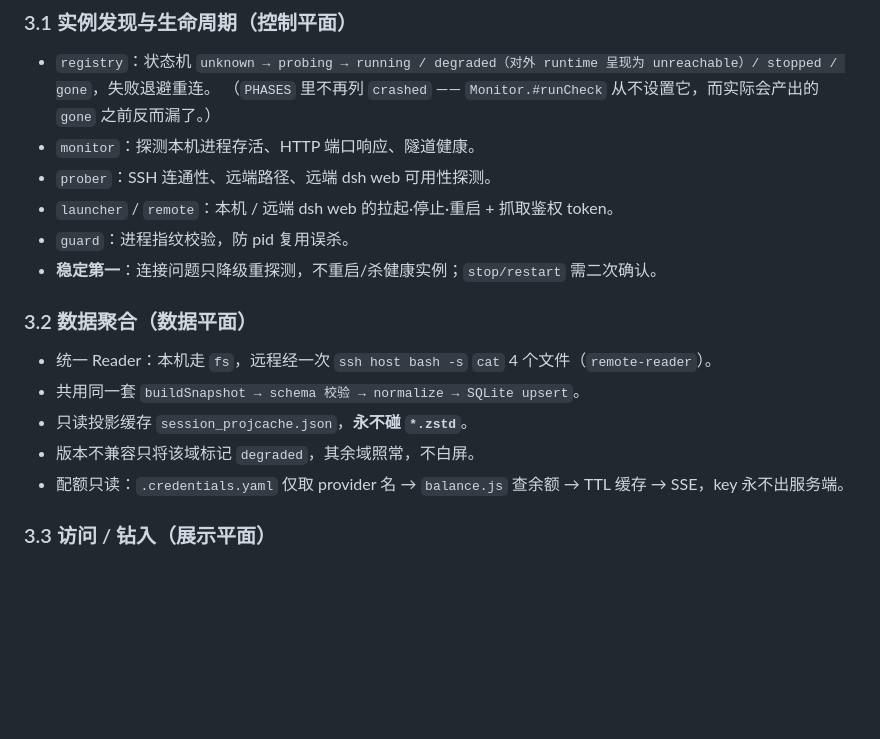
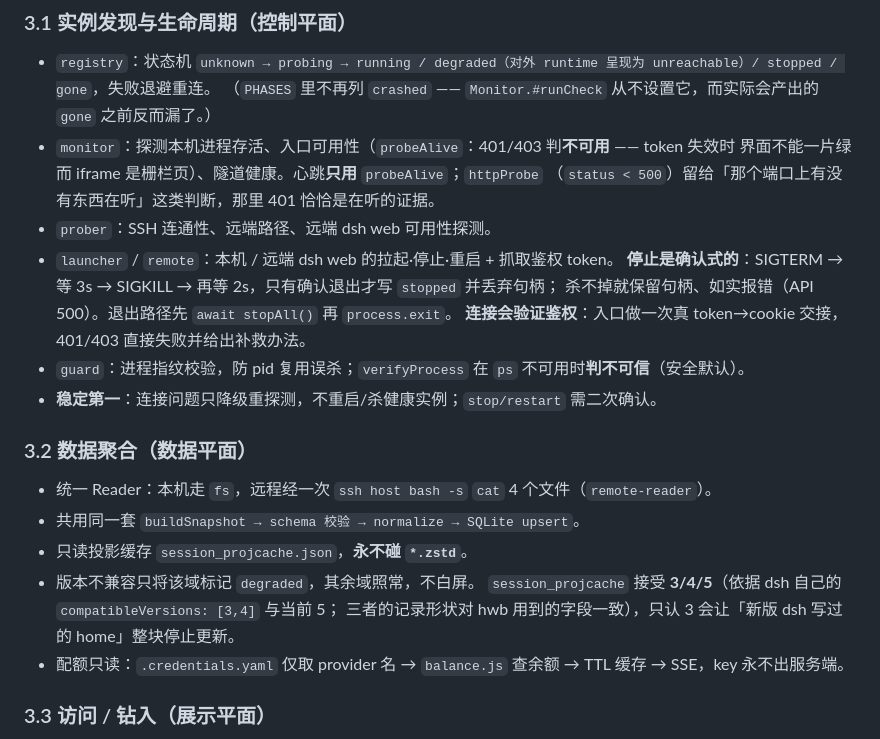
Before and after one commit to biociao/hwb, a Markdown page: docs/topology.md, the part around the change. Rendered like a GitHub page; blank space fills up the shorter version.

Commit message:
docs(topology): 控制平面与数据平面的说明与今晚的语义对齐（probeAlive/确认式停止/鉴权校验/projcache 3-5）
Co-Authored-By: hwb review loop <noreply@example.invalid>

```diff
--- a/docs/topology.md
+++ b/docs/topology.md
@@ -67,10 +67,15 @@
 ### 3.1 实例发现与生命周期（控制平面）
 - `registry`：状态机 `unknown → probing → running / degraded（对外 runtime 呈现为 unreachable）/ stopped / gone`，失败退避重连。
   （`PHASES` 里不再列 `crashed` —— `Monitor.#runCheck` 从不设置它，而实际会产出的 `gone` 之前反而漏了。）
-- `monitor`：探测本机进程存活、HTTP 端口响应、隧道健康。
+- `monitor`：探测本机进程存活、入口可用性（`probeAlive`：401/403 判**不可用** —— token 失效时
+  界面不能一片绿而 iframe 是栅栏页）、隧道健康。心跳**只用** `probeAlive`；`httpProbe`
+  （`status < 500`）留给「那个端口上有没有东西在听」这类判断，那里 401 恰恰是在听的证据。
 - `prober`：SSH 连通性、远端路径、远端 dsh web 可用性探测。
 - `launcher` / `remote`：本机 / 远端 dsh web 的拉起·停止·重启 + 抓取鉴权 token。
-- `guard`：进程指纹校验，防 pid 复用误杀。
+  **停止是确认式的**：SIGTERM → 等 3s → SIGKILL → 再等 2s，只有确认退出才写 `stopped` 并丢弃句柄；
+  杀不掉就保留句柄、如实报错（API 500）。退出路径先 `await stopAll()` 再 `process.exit`。
+  **连接会验证鉴权**：入口做一次真 token→cookie 交接，401/403 直接失败并给出补救办法。
+- `guard`：进程指纹校验，防 pid 复用误杀；`verifyProcess` 在 `ps` 不可用时**判不可信**（安全默认）。
 - **稳定第一**：连接问题只降级重探测，不重启/杀健康实例；`stop/restart` 需二次确认。
 
 ### 3.2 数据聚合（数据平面）
@@ -78,6 +83,8 @@
 - 共用同一套 `buildSnapshot → schema 校验 → normalize → SQLite upsert`。
 - 只读投影缓存 `session_projcache.json`，**永不碰 `*.zstd`**。
 - 版本不兼容只将该域标记 `degraded`，其余域照常，不白屏。
+  `session_projcache` 接受 **3/4/5**（依据 dsh 自己的 `compatibleVersions: [3,4]` 与当前 5；
+  三者的记录形状对 hwb 用到的字段一致），只认 3 会让「新版 dsh 写过的 home」整块停止更新。
 - 配额只读：`.credentials.yaml` 仅取 provider 名 → `balance.js` 查余额 → TTL 缓存 → SSE，key 永不出服务端。
 
 ### 3.3 访问 / 钻入（展示平面）
```
